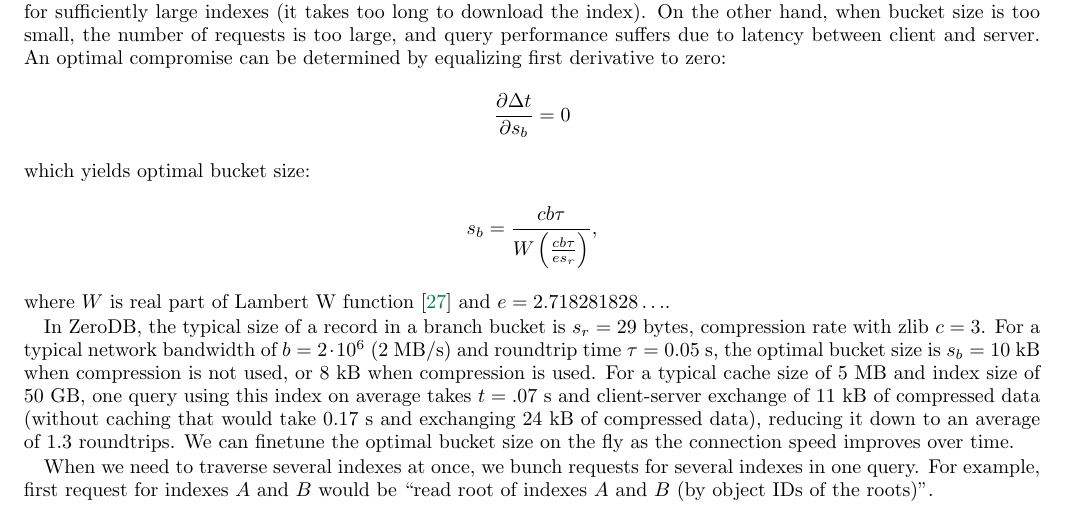
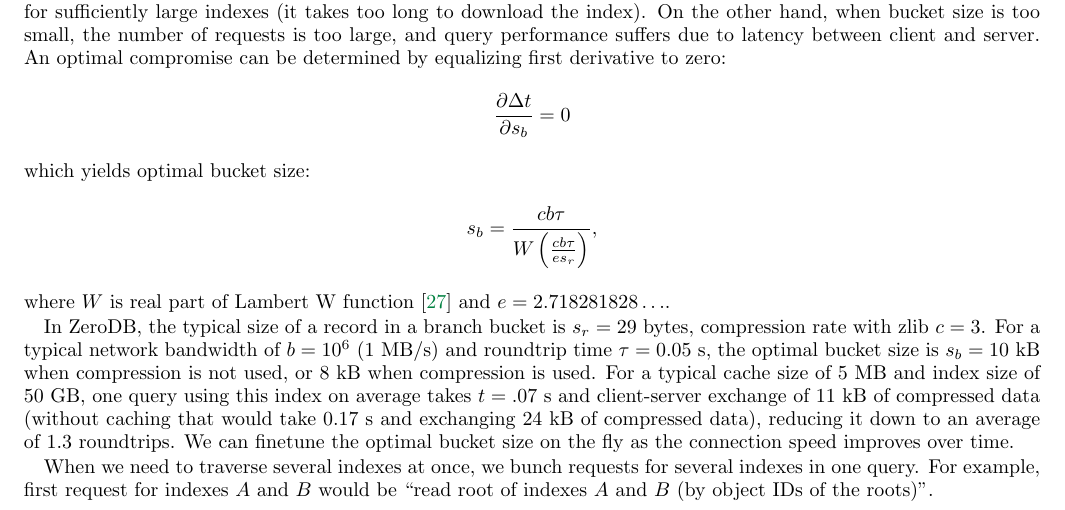
Before and after one commit to nucypher/zerodb-whitepaper, a LaTeX paper (zerodb.tex): part of page 8 of 9, cut so that both start at the same text. Compiled offline with pdfLaTeX.

Commit message:
Should be 1 mb/s

```diff
--- a/zerodb.tex
+++ b/zerodb.tex
@@ -422,7 +422,7 @@ and $e=2.718281828\ldots$.
 
 In ZeroDB, the typical size of a record in a branch bucket is $s_r = 29$ bytes,
 compression rate with zlib $c=3$.
-For a typical network bandwidth of $b=2\cdot 10^6$ (2~MB/s) and roundtrip time $\tau=0.05~\mbox{s}$, the optimal bucket size is $s_b=10$~kB when compression is not used, or $8$~kB when compression is used.
+For a typical network bandwidth of $b=10^6$ (1~MB/s) and roundtrip time $\tau=0.05~\mbox{s}$, the optimal bucket size is $s_b=10$~kB when compression is not used, or $8$~kB when compression is used.
 For a typical cache size of $5$~MB and index size of $50$~GB,
 one query using this index on average takes $t=.07$~s and client-server exchange of $11$~kB of compressed data (without caching that would take $0.17$~s and exchanging $24$~kB of compressed data), reducing it down to an average of $1.3$ roundtrips.
 We can finetune the optimal bucket size on the fly as the connection speed improves over time.
```
